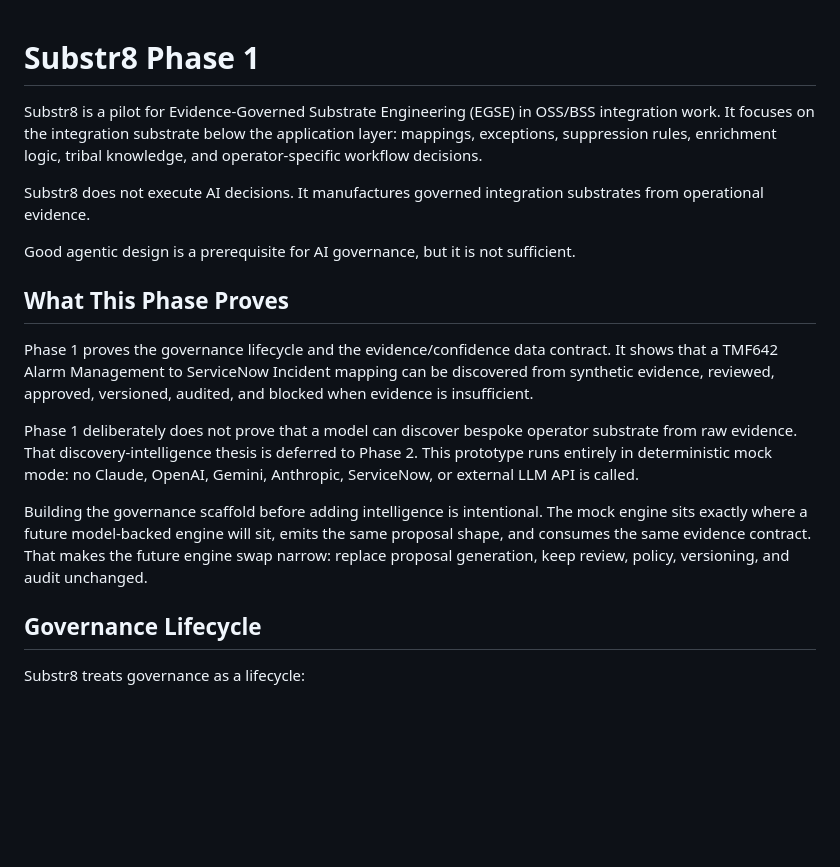
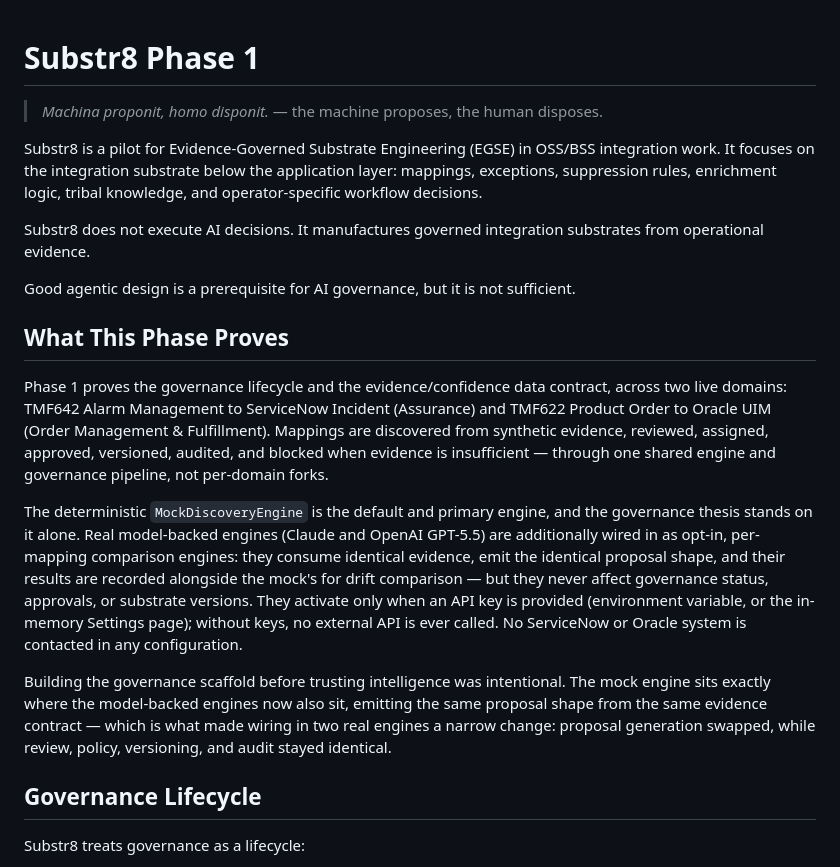
Before and after one commit to ConalHasAnIdea/S8-Substr8, a Markdown page: README.md, the part around one of its changes. GitHub-like rendering; blank space fills up the shorter version.

```diff
--- a/README.md
+++ b/README.md
@@ -1,4 +1,7 @@
 # Substr8 Phase 1
+
+> *Machina proponit, homo disponit.*
+> — the machine proposes, the human disposes.
 
 Substr8 is a pilot for Evidence-Governed Substrate Engineering (EGSE) in OSS/BSS integration work. It focuses on the integration substrate below the application layer: mappings, exceptions, suppression rules, enrichment logic, tribal knowledge, and operator-specific workflow decisions.
 
@@ -8,11 +11,11 @@ Good agentic design is a prerequisite for AI governance, but it is not sufficien
 
 ## What This Phase Proves
 
-Phase 1 proves the governance lifecycle and the evidence/confidence data contract. It shows that a TMF642 Alarm Management to ServiceNow Incident mapping can be discovered from synthetic evidence, reviewed, approved, versioned, audited, and blocked when evidence is insufficient.
+Phase 1 proves the governance lifecycle and the evidence/confidence data contract, across two live domains: TMF642 Alarm Management to ServiceNow Incident (Assurance) and TMF622 Product Order to Oracle UIM (Order Management & Fulfillment). Mappings are discovered from synthetic evidence, reviewed, assigned, approved, versioned, audited, and blocked when evidence is insufficient — through one shared engine and governance pipeline, not per-domain forks.
 
-Phase 1 deliberately does not prove that a model can discover bespoke operator substrate from raw evidence. That discovery-intelligence thesis is deferred to Phase 2. This prototype runs entirely in deterministic mock mode: no Claude, OpenAI, Gemini, Anthropic, ServiceNow, or external LLM API is called.
+The deterministic `MockDiscoveryEngine` is the default and primary engine, and the governance thesis stands on it alone. Real model-backed engines (Claude and OpenAI GPT-5.5) are additionally wired in as opt-in, per-mapping comparison engines: they consume identical evidence, emit the identical proposal shape, and their results are recorded alongside the mock's for drift comparison — but they never affect governance status, approvals, or substrate versions. They activate only when an API key is provided (environment variable, or the in-memory Settings page); without keys, no external API is ever called. No ServiceNow or Oracle system is contacted in any configuration.
 
-Building the governance scaffold before adding intelligence is intentional. The mock engine sits exactly where a future model-backed engine will sit, emits the same proposal shape, and consumes the same evidence contract. That makes the future engine swap narrow: replace proposal generation, keep review, policy, versioning, and audit unchanged.
+Building the governance scaffold before trusting intelligence was intentional. The mock engine sits exactly where the model-backed engines now also sit, emitting the same proposal shape from the same evidence contract — which is what made wiring in two real engines a narrow change: proposal generation swapped, while review, policy, versioning, and audit stayed identical.
 
 ## Governance Lifecycle
 
```
Also changed, not shown: other parts of README.md (+26 -6 lines).
